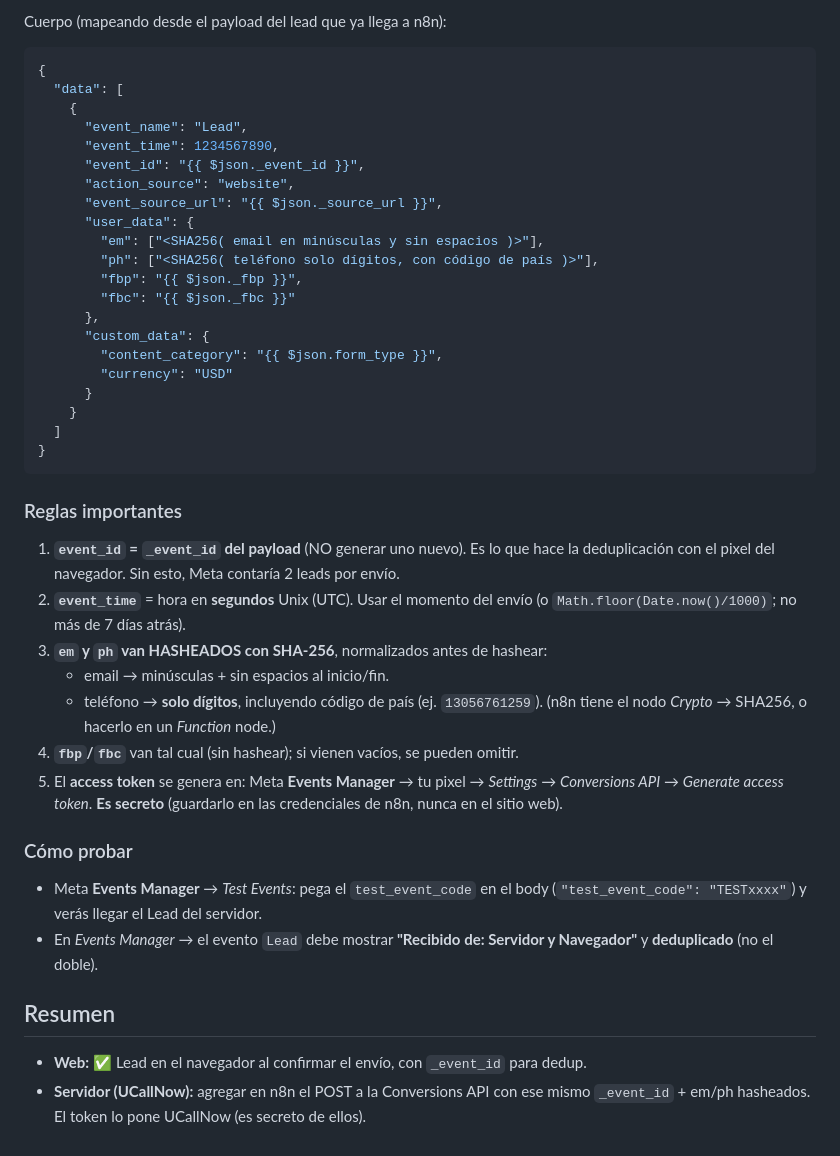
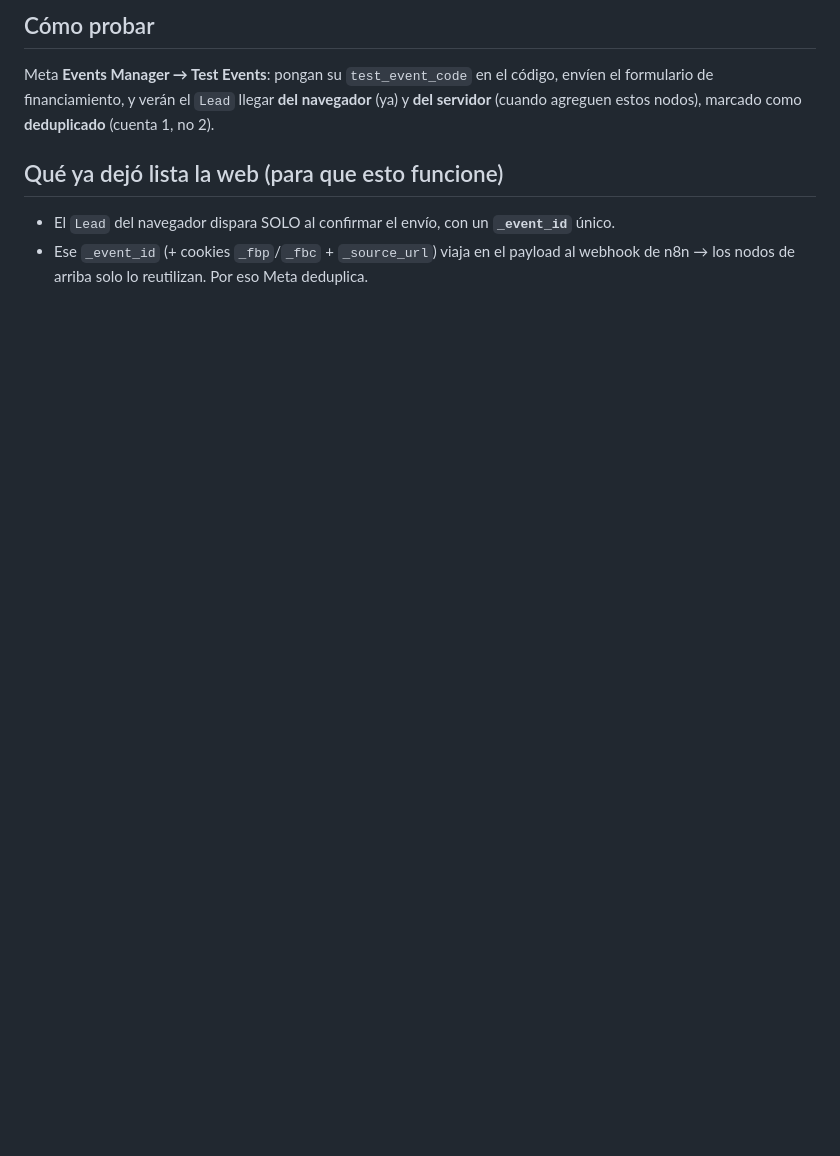
Before and after one commit to d1g1taldreamteam2025-lgtm/PAGINA-WEB-PROMAXAUTOBROKER, a Markdown page: docs/meta-capi-lead-servidor.md, the part around one of its changes. Rendered like a GitHub page; blank space fills up the shorter version.

````diff
--- a/docs/meta-capi-lead-servidor.md
+++ b/docs/meta-capi-lead-servidor.md
@@ -25,52 +79,13 @@ Content-Type: application/json
 ```
 
-Cuerpo (mapeando desde el payload del lead que ya llega a n8n):
+## Cómo probar
+Meta **Events Manager → Test Events**: pongan su `test_event_code` en el código,
+envíen el formulario de financiamiento, y verán el `Lead` llegar **del navegador**
+(ya) y **del servidor** (cuando agreguen estos nodos), marcado como **deduplicado**
+(cuenta 1, no 2).
 
-```json
-{
-  "data": [
-    {
-      "event_name": "Lead",
-      "event_time": 1234567890,
-      "event_id": "{{ $json._event_id }}",
-      "action_source": "website",
-      "event_source_url": "{{ $json._source_url }}",
-      "user_data": {
-        "em": ["<SHA256( email en minúsculas y sin espacios )>"],
-        "ph": ["<SHA256( teléfono solo dígitos, con código de país )>"],
-        "fbp": "{{ $json._fbp }}",
-        "fbc": "{{ $json._fbc }}"
-      },
-      "custom_data": {
-        "content_category": "{{ $json.form_type }}",
-        "currency": "USD"
-      }
-    }
-  ]
-}
-```
-
-### Reglas importantes
-1. **`event_id` = `_event_id` del payload** (NO generar uno nuevo). Es lo que hace la
-   deduplicación con el pixel del navegador. Sin esto, Meta contaría 2 leads por envío.
-2. **`event_time`** = hora en **segundos** Unix (UTC). Usar el momento del envío
-   (o `Math.floor(Date.now()/1000)`; no más de 7 días atrás).
-3. **`em` y `ph` van HASHEADOS con SHA-256**, normalizados antes de hashear:
-   - email → minúsculas + sin espacios al inicio/fin.
-   - teléfono → **solo dígitos**, incluyendo código de país (ej. `13056761259`).
-   (n8n tiene el nodo *Crypto* → SHA256, o hacerlo en un *Function* node.)
-4. **`fbp`/`fbc`** van tal cual (sin hashear); si vienen vacíos, se pueden omitir.
-5. El **access token** se genera en: Meta **Events Manager** → tu pixel →
-   *Settings* → *Conversions API* → *Generate access token*. **Es secreto** (guardarlo
-   en las credenciales de n8n, nunca en el sitio web).
-
-### Cómo probar
-- Meta **Events Manager** → *Test Events*: pega el `test_event_code` en el body
-  (`"test_event_code": "TESTxxxx"`) y verás llegar el Lead del servidor.
-- En *Events Manager* → el evento `Lead` debe mostrar **"Recibido de: Servidor y
-  Navegador"** y **deduplicado** (no el doble).
-
-## Resumen
-- **Web:** ✅ Lead en el navegador al confirmar el envío, con `_event_id` para dedup.
-- **Servidor (UCallNow):** agregar en n8n el POST a la Conversions API con ese mismo
-  `_event_id` + em/ph hasheados. El token lo pone UCallNow (es secreto de ellos).
+## Qué ya dejó lista la web (para que esto funcione)
+- El `Lead` del navegador dispara SOLO al confirmar el envío, con un **`_event_id`**
+  único.
+- Ese `_event_id` (+ cookies `_fbp`/`_fbc` + `_source_url`) viaja en el payload al
+  webhook de n8n → los nodos de arriba solo lo reutilizan. Por eso Meta deduplica.
````
Also changed, not shown: other parts of docs/meta-capi-lead-servidor.md (+71 -17 lines).
